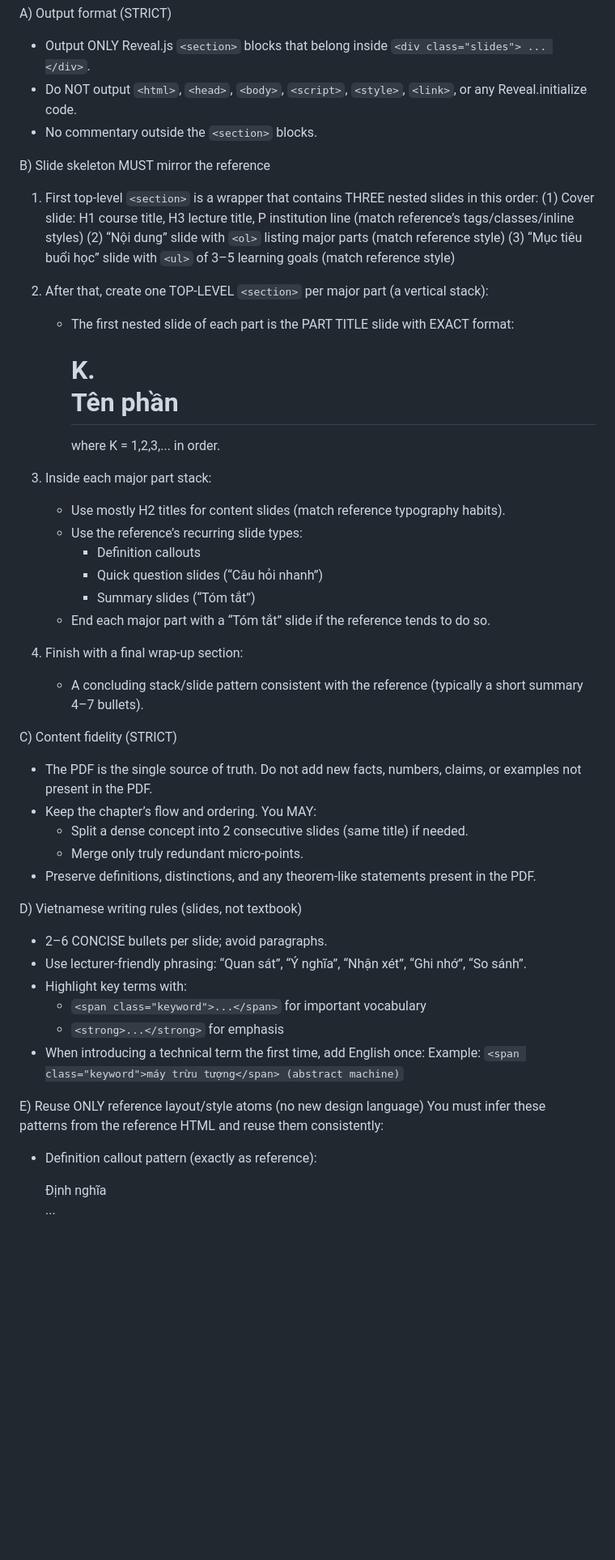
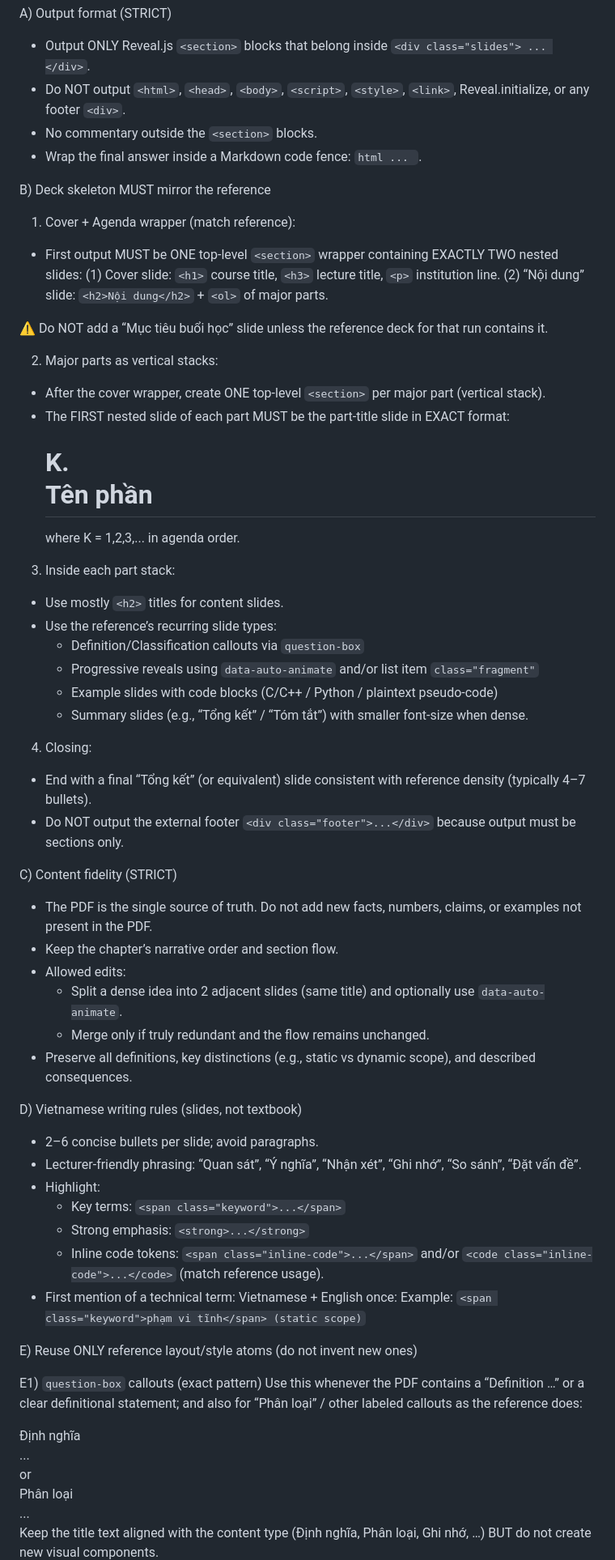
Before and after one commit to uet-iai-course/programming-methodology, a Markdown page: prompts/prompt_create_slides_from_book_chapter.md, the part around one of its changes. Shown at 81% size. Drawn GitHub-style; blank space fills up the shorter version.

Commit message:
update prompt

````diff
--- a/prompts/prompt_create_slides_from_book_chapter.md
+++ b/prompts/prompt_create_slides_from_book_chapter.md
@@ -24,55 +24,71 @@ HARD CONSTRAINTS (MUST FOLLOW)
 
 A) Output format (STRICT)
 - Output ONLY Reveal.js `<section>` blocks that belong inside `<div class="slides"> ... </div>`.
-- Do NOT output `<html>`, `<head>`, `<body>`, `<script>`, `<style>`, `<link>`, or any Reveal.initialize code.
+- Do NOT output `<html>`, `<head>`, `<body>`, `<script>`, `<style>`, `<link>`, Reveal.initialize, or any footer `<div>`.
 - No commentary outside the `<section>` blocks.
+- Wrap the final answer inside a Markdown code fence: ```html ... ```.
 
-B) Slide skeleton MUST mirror the reference
-1) First top-level `<section>` is a wrapper that contains THREE nested slides in this order:
-   (1) Cover slide: H1 course title, H3 lecture title, P institution line (match reference’s tags/classes/inline styles)
-   (2) “Nội dung” slide with `<ol>` listing major parts (match reference style)
-   (3) “Mục tiêu buổi học” slide with `<ul>` of 3–5 learning goals (match reference style)
+B) Deck skeleton MUST mirror the reference
+1) Cover + Agenda wrapper (match reference):
+- First output MUST be ONE top-level `<section>` wrapper containing EXACTLY TWO nested slides:
+  (1) Cover slide: `<h1>` course title, `<h3>` lecture title, `<p>` institution line.
+  (2) “Nội dung” slide: `<h2>Nội dung</h2>` + `<ol>` of major parts.
 
-2) After that, create one TOP-LEVEL `<section>` per major part (a vertical stack):
-   - The first nested slide of each part is the PART TITLE slide with EXACT format:
-     <section>
-       <h1>
-         <span class="text-light">K.</span><br />
-         Tên phần
-       </h1>
-     </section>
-     where K = 1,2,3,... in order.
+⚠️ Do NOT add a “Mục tiêu buổi học” slide unless the reference deck for that run contains it.
 
-3) Inside each major part stack:
-   - Use mostly H2 titles for content slides (match reference typography habits).
-   - Use the reference’s recurring slide types:
-     - Definition callouts
-     - Quick question slides (“Câu hỏi nhanh”)
-     - Summary slides (“Tóm tắt”)
-   - End each major part with a “Tóm tắt” slide if the reference tends to do so.
+2) Major parts as vertical stacks:
+- After the cover wrapper, create ONE top-level `<section>` per major part (vertical stack).
+- The FIRST nested slide of each part MUST be the part-title slide in EXACT format:
+  <section>
+    <h1>
+      <span class="text-light">K.</span><br />
+      Tên phần
+    </h1>
+  </section>
+  where K = 1,2,3,... in agenda order.
 
-4) Finish with a final wrap-up section:
-   - A concluding stack/slide pattern consistent with the reference (typically a short summary 4–7 bullets).
+3) Inside each part stack:
+- Use mostly `<h2>` titles for content slides.
+- Use the reference’s recurring slide types:
+  - Definition/Classification callouts via `question-box`
+  - Progressive reveals using `data-auto-animate` and/or list item `class="fragment"`
+  - Example slides with code blocks (C/C++ / Python / plaintext pseudo-code)
+  - Summary slides (e.g., “Tổng kết” / “Tóm tắt”) with smaller font-size when dense.
+
+4) Closing:
+- End with a final “Tổng kết” (or equivalent) slide consistent with reference density (typically 4–7 bullets).
+- Do NOT output the external footer `<div class="footer">...</div>` because output must be sections only.
 
 C) Content fidelity (STRICT)
 - The PDF is the single source of truth. Do not add new facts, numbers, claims, or examples not present in the PDF.
-- Keep the chapter’s flow and ordering. You MAY:
-  - Split a dense concept into 2 consecutive slides (same title) if needed.
-  - Merge only truly redundant micro-points.
-- Preserve definitions, distinctions, and any theorem-like statements present in the PDF.
+- Keep the chapter’s narrative order and section flow.
+- Allowed edits:
+  - Split a dense idea into 2 adjacent slides (same title) and optionally use `data-auto-animate`.
+  - Merge only if truly redundant and the flow remains unchanged.
+- Preserve all definitions, key distinctions (e.g., static vs dynamic scope), and described consequences.
 
 D) Vietnamese writing rules (slides, not textbook)
-- 2–6 CONCISE bullets per slide; avoid paragraphs.
-- Use lecturer-friendly phrasing: “Quan sát”, “Ý nghĩa”, “Nhận xét”, “Ghi nhớ”, “So sánh”.
-- Highlight key terms with:
-  - `<span class="keyword">...</span>` for important vocabulary
-  - `<strong>...</strong>` for emphasis
-- When introducing a technical term the first time, add English once:
-  Example: `<span class="keyword">máy trừu tượng</span> (abstract machine)`
+- 2–6 concise bullets per slide; avoid paragraphs.
+- Lecturer-friendly phrasing: “Quan sát”, “Ý nghĩa”, “Nhận xét”, “Ghi nhớ”, “So sánh”, “Đặt vấn đề”.
+- Highlight:
+  - Key terms: `<span class="keyword">...</span>`
+  - Strong emphasis: `<strong>...</strong>`
+  - Inline code tokens: `<span class="inline-code">...</span>` and/or `<code class="inline-code">...</code>` (match reference usage).
+- First mention of a technical term: Vietnamese + English once:
+  Example: `<span class="keyword">phạm vi tĩnh</span> (static scope)`
 
-E) Reuse ONLY reference layout/style atoms (no new design language)
-You must infer these patterns from the reference HTML and reuse them consistently:
-- Definition callout pattern (exactly as reference):
-  <div class="question-box">
-    <div class="question-title">Định nghĩa</div>
-    ...
+E) Reuse ONLY reference layout/style atoms (do not invent new ones)
+
+E1) `question-box` callouts (exact pattern)
+Use this whenever the PDF contains a “Definition …” or a clear definitional statement; and also for “Phân loại” / other labeled callouts as the reference does:
+<div class="question-box">
+  <div class="question-title">Định nghĩa</div>
+  ...
+</div>
+or
+<div class="question-box">
+  <div class="question-title">Phân loại</div>
+  ...
+</div>
+Keep the title text aligned with the content type (Định nghĩa, Phân loại, Ghi nhớ, …) BUT do not create new visual components.
+
````
Also changed, not shown: other parts of prompts/prompt_create_slides_from_book_chapter.md (+62 -47 lines).
